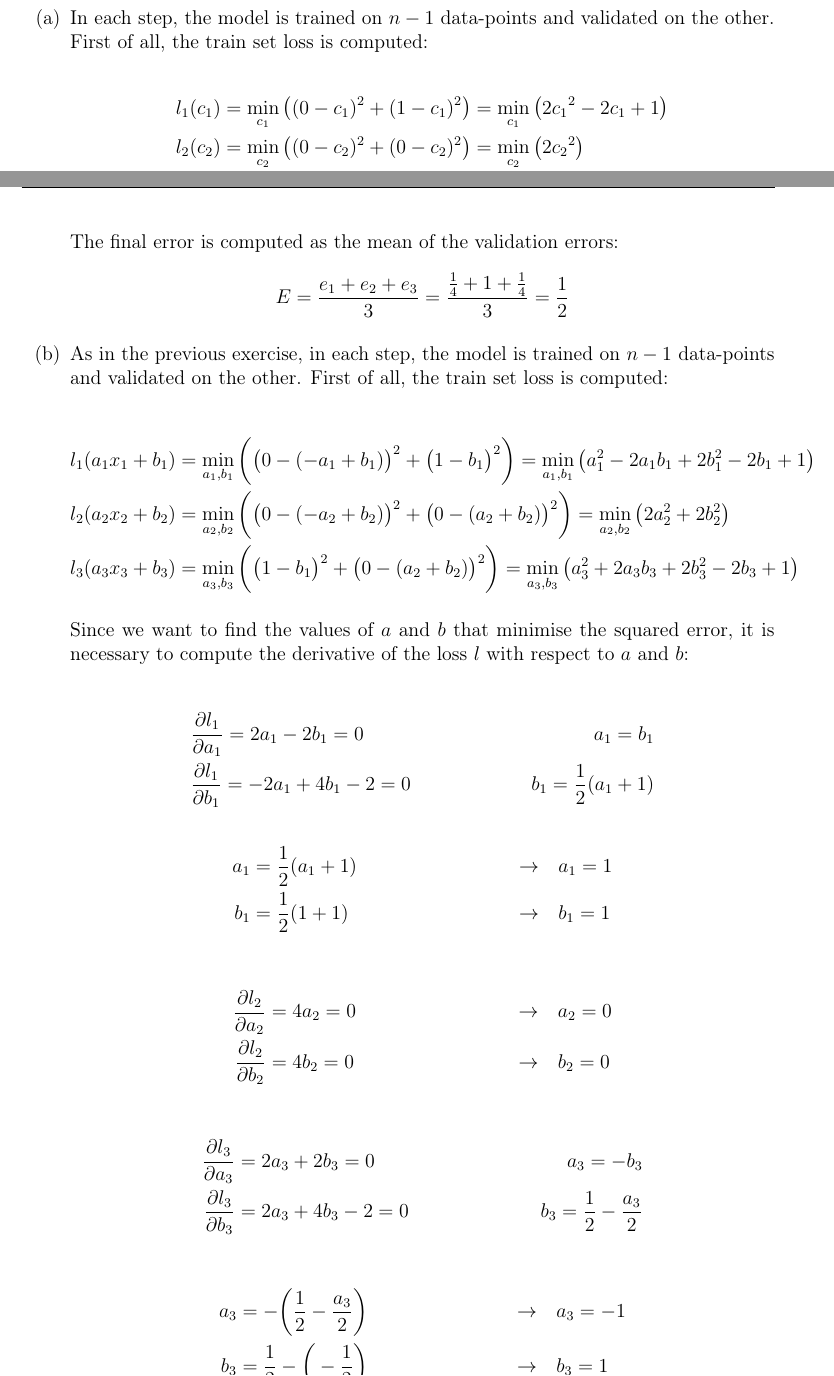
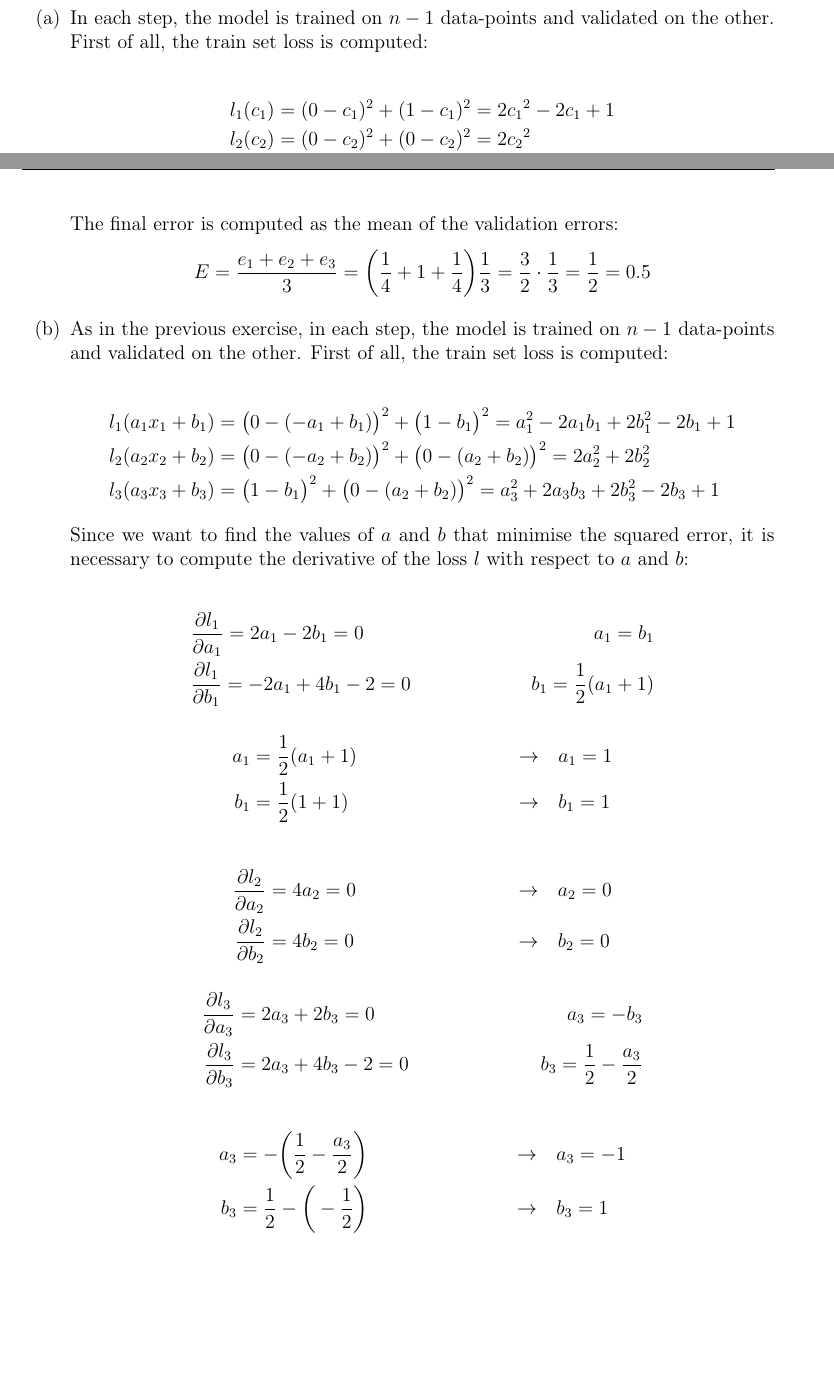
Before and after one commit to GiorgiaAuroraAdorni/hidden-markov-models, a LaTeX document (report.tex, which reads task4.tex): two parts of pages 2 and 3 of 4, joined at a grey line, cut so that both start at the same text, the shorter picture padded with empty space. Compiled offline with pdfLaTeX.

Commit message:
Fixed minor errors

```diff
--- a/task4.tex
+++ b/task4.tex
@@ -17,12 +17,9 @@
 		validated on the other. First of all, the train set loss is computed:
 
 		\begin{align*}
-			l_1(c_1) & = \min_{c_1} \big((0-{c_1})^2 + (1-{c_1})^2\big) =
-			\min_{c_1} \big( 2 {c_1}^2 - 2 {c_1} + 1 \big) \\
-			l_2(c_2) & = \min_{c_2} \big((0-{c_2})^2 + (0-{c_2})^2\big) =
-			\min_{c_2} \big(2{c_2}^2\big)  \\
-			l_3(c_3) & = \min_{c_3} \big((1-{c_3})^2 + (0-{c_3})^2\big) =
-			\min_{c_3} \big(2{c_3}^2 -2{c_3} +1 \big)
+			l_1(c_1) & =  (0-{c_1})^2 + (1-{c_1})^2 = 2 {c_1}^2 - 2 {c_1} + 1\\
+			l_2(c_2) & = (0-{c_2})^2 + (0-{c_2})^2 = 2{c_2}^2  \\
+			l_3(c_3) & = (1-{c_3})^2 + (0-{c_3})^2 =  2{c_3}^2 -2{c_3} +1
 		\end{align*}
 
 		Since we want to find the value of $c$ that minimise the squared error,
@@ -49,7 +46,8 @@
 
 		The final error is computed as the mean of the validation errors:
 		\begin{equation*}
-			E=\frac{e_1+e_2+e_3}{3}=\frac{\frac{1}{4}+1+\frac{1}{4}}{3}=\frac{1}{2}
+			E=\frac{e_1+e_2+e_3}{3}=\bigg(\frac{1}{4}+1+\frac{1}{4}\bigg)
+			\frac{1}{3} = \frac{3}{2}\cdot \frac{1}{3}=\frac{1}{2}=0.5
 		\end{equation*}
 
 		\item[(b)] As in the previous exercise, in each step, the model is
@@ -57,16 +55,12 @@
 		the train set loss is computed:
 
 		\begin{align*}
-		l_1(a_1x_1+b_1) & = \min_{a_1,b_1} \bigg(\big(0-({-a_1+b_1})\big)^2 +
-		\big(1-b_1\big)^2 \bigg) = \min_{a_1,b_1} \big( a_1^2 - 2 a_1 b_1 + 2
-		b_1^2 - 2 b_1 + 1 \big) \\
-		l_2(a_2x_2+b_2) & = \min_{a_2,b_2} \bigg(\big(0-({-a_2+b_2})\big)^2 +
-		\big(0-({a_2+b_2})\big)^2\bigg) =\min_{a_2,b_2}\big( 2 a_2^2 + 2 b_2^2
-		\big)
-		\\
-		l_3(a_3x_3+b_3) & = \min_{a_3,b_3} \bigg(\big(1-b_1\big)^2 +
-		\big(0-({a_2+b_2})\big)^2\bigg) =  \min_{a_3,b_3}\big(a_3^2 + 2 a_3 b_3
-		+ 2 b_3^2 - 2 b_3 + 1 \big)
+		l_1(a_1x_1+b_1) & = \big(0-({-a_1+b_1})\big)^2 +
+		\big(1-b_1\big)^2  =  a_1^2 - 2 a_1 b_1 + 2 b_1^2 - 2 b_1 + 1  \\
+		l_2(a_2x_2+b_2) & = \big(0-({-a_2+b_2})\big)^2 +
+		\big(0-({a_2+b_2})\big)^2 = 2 a_2^2 + 2 b_2^2 \\
+		l_3(a_3x_3+b_3) & = \big(1-b_1\big)^2 +
+		\big(0-({a_2+b_2})\big)^2 = a_3^2 + 2 a_3 b_3 + 2 b_3^2 - 2 b_3 + 1
 		\end{align*}
 
 		Since we want to find the values of $a$ and $b$ that minimise the
```
Also changed, not shown: task4.tex (6 more changed lines).
